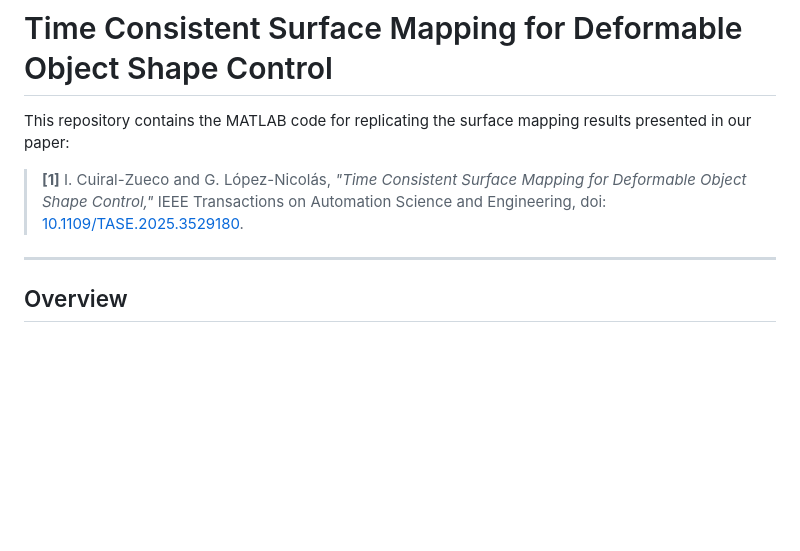
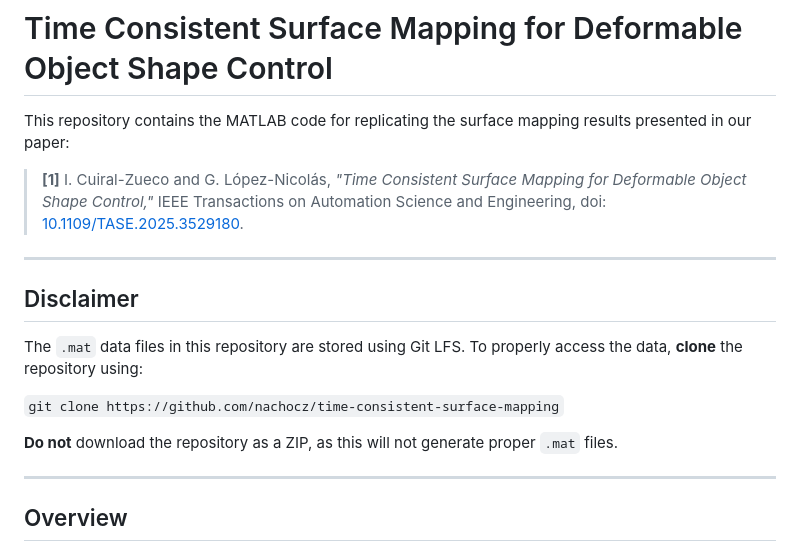
Before and after one commit to nachocz/time-consistent-surface-mapping, a Markdown page: README.md, the part around the change. Rendered like a GitHub page; blank space fills up the shorter version.

Commit message:
add disclaimer for LFS data files

```diff
--- a/README.md
+++ b/README.md
@@ -3,6 +3,15 @@
 This repository contains the MATLAB code for replicating the surface mapping results presented in our paper:
 
 > **[1]** I. Cuiral-Zueco and G. López-Nicolás, *"Time Consistent Surface Mapping for Deformable Object Shape Control,"* IEEE Transactions on Automation Science and Engineering, doi: [10.1109/TASE.2025.3529180](https://doi.org/10.1109/TASE.2025.3529180).
+
+---
+## Disclaimer
+
+The `.mat` data files in this repository are stored using Git LFS. To properly access the data, **clone** the repository using:
+
+`git clone https://github.com/nachocz/time-consistent-surface-mapping`
+
+**Do not** download the repository as a ZIP, as this will not generate proper `.mat` files.
 
 ---
 
```
